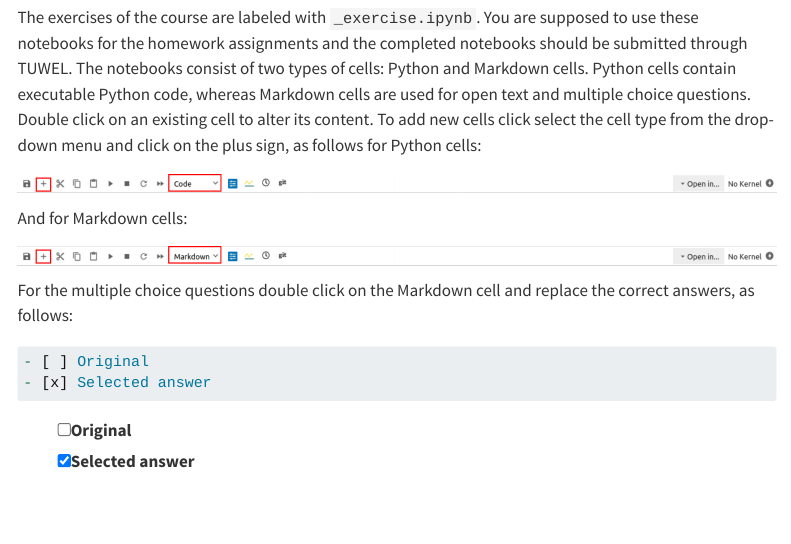
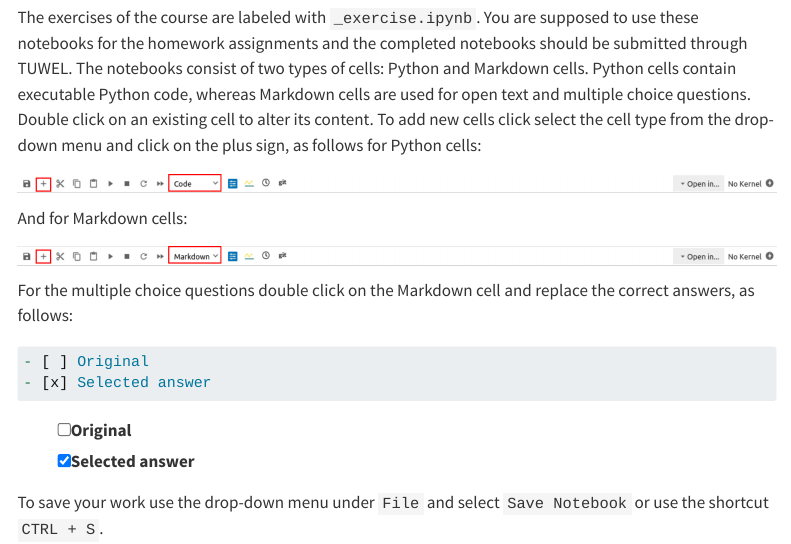
Before and after one commit to TUW-GEO/microwave-remote-sensing, a Quarto document (index.qmd): the page in a window 1100 px wide, from 2980 px down. Rendered offline with R 4.5, knitr and Pandoc in place of Quarto, with nearby package versions; the code chunks are not run, so their results and figures are left out; menus at the side of the page are left out.

Commit message:
save notebook

```diff
--- a/index.qmd
+++ b/index.qmd
@@ -109,3 +109,5 @@ For the multiple choice questions double click on the Markdown cell and replace
 
 - [ ] Original
 - [x] Selected answer
+
+To save your work use the drop-down menu under `File` and select `Save Notebook` or use the shortcut `CTRL + S`.
```
